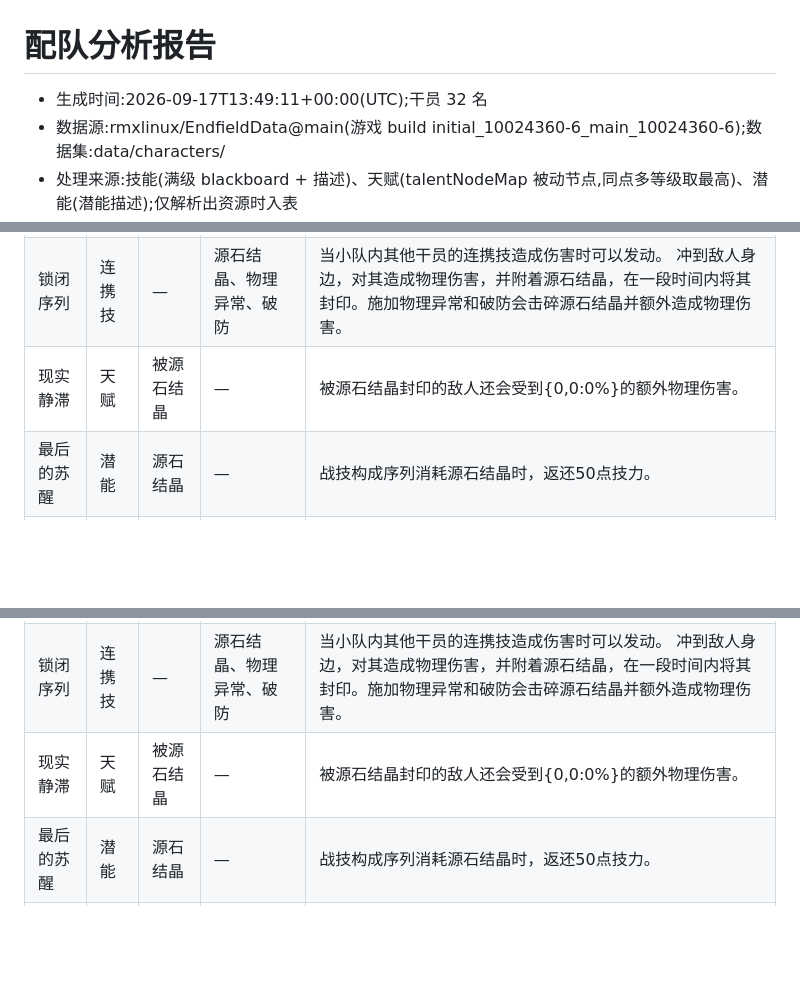
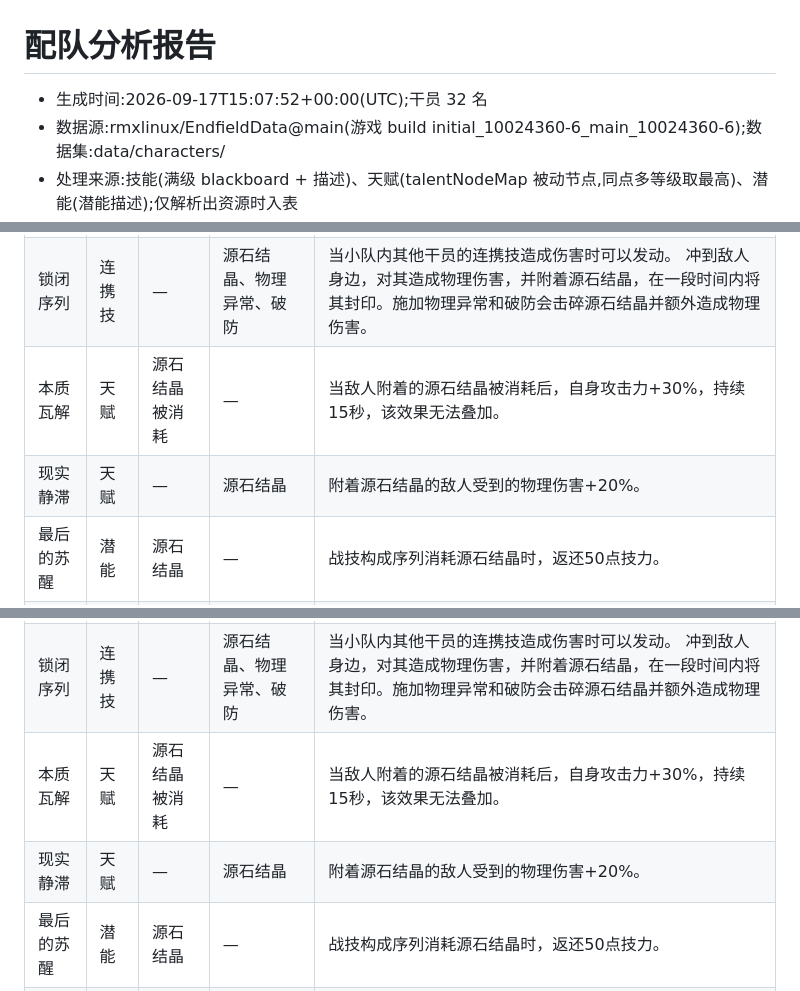
Before and after one commit to 0x00-pl/enddata, a Markdown page: reports/team-analysis.md, 3 parts joined by grey strips. GitHub-like rendering; blank space fills up the shorter version.

Commit message:
docs(analysis): 重生成配队分析报告——端敏天赋描述经重定向后可解析
现实静滞描述由占位符 {0,0:0%} 变为实际数值文本(物理伤害+20%),
并新增「本质瓦解」天赋行(源石结晶被消耗后攻击力+30%)

```diff
--- a/reports/team-analysis.md
+++ b/reports/team-analysis.md
@@ -1,6 +1,6 @@
 # 配队分析报告
 
-- 生成时间:2026-09-17T13:49:11+00:00(UTC);干员 32 名
+- 生成时间:2026-09-17T15:07:52+00:00(UTC);干员 32 名
 - 数据源:rmxlinux/EndfieldData@main(游戏 build initial_10024360-6_main_10024360-6);数据集:data/characters/
 - 处理来源:技能(满级 blackboard + 描述)、天赋(talentNodeMap 被动节点,同点多等级取最高)、潜能(潜能描述);仅解析出资源时入表
 
@@ -12,7 +12,8 @@
 |---|---|---|---|---|
 | 轰击序列 | 终结技 | — | 源石结晶 | 使用源石结晶轰击地面，对前方扇形范围内的敌人造成大量物理伤害。如果敌人身上附着源石结晶，则击碎源石结晶并额外造成一次物理伤害。 |
 | 锁闭序列 | 连携技 | — | 源石结晶、物理异常、破防 | 当小队内其他干员的连携技造成伤害时可以发动。 冲到敌人身边，对其造成物理伤害，并附着源石结晶，在一段时间内将其封印。施加物理异常和破防会击碎源石结晶并额外造成物理伤害。 |
-| 现实静滞 | 天赋 | 被源石结晶 | — | 被源石结晶封印的敌人还会受到{0,0:0%}的额外物理伤害。 |
+| 本质瓦解 | 天赋 | 源石结晶被消耗 | — | 当敌人附着的源石结晶被消耗后，自身攻击力+30%，持续15秒，该效果无法叠加。 |
+| 现实静滞 | 天赋 | — | 源石结晶 | 附着源石结晶的敌人受到的物理伤害+20%。 |
 | 最后的苏醒 | 潜能 | 源石结晶 | — | 战技构成序列消耗源石结晶时，返还50点技力。 |
 | 指引者 | 潜能 | 源石结晶 | — | 终结技轰击序列消耗源石结晶后，获得15点终结技能量。 该效果无法被加成。 |
 
@@ -22,7 +23,8 @@
 |---|---|---|---|---|
 | 轰击序列 | 终结技 | — | 源石结晶 | 使用源石结晶轰击地面，对前方扇形范围内的敌人造成大量物理伤害。如果敌人身上附着源石结晶，则击碎源石结晶并额外造成一次物理伤害。 |
 | 锁闭序列 | 连携技 | — | 源石结晶、物理异常、破防 | 当小队内其他干员的连携技造成伤害时可以发动。 冲到敌人身边，对其造成物理伤害，并附着源石结晶，在一段时间内将其封印。施加物理异常和破防会击碎源石结晶并额外造成物理伤害。 |
-| 现实静滞 | 天赋 | 被源石结晶 | — | 被源石结晶封印的敌人还会受到{0,0:0%}的额外物理伤害。 |
+| 本质瓦解 | 天赋 | 源石结晶被消耗 | — | 当敌人附着的源石结晶被消耗后，自身攻击力+30%，持续15秒，该效果无法叠加。 |
+| 现实静滞 | 天赋 | — | 源石结晶 | 附着源石结晶的敌人受到的物理伤害+20%。 |
 | 最后的苏醒 | 潜能 | 源石结晶 | — | 战技构成序列消耗源石结晶时，返还50点技力。 |
 | 指引者 | 潜能 | 源石结晶 | — | 终结技轰击序列消耗源石结晶后，获得15点终结技能量。 该效果无法被加成。 |
 
```
